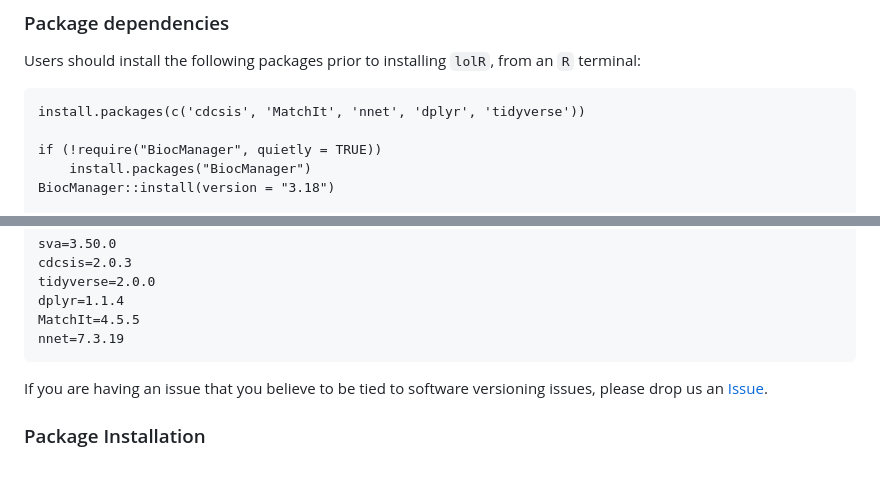
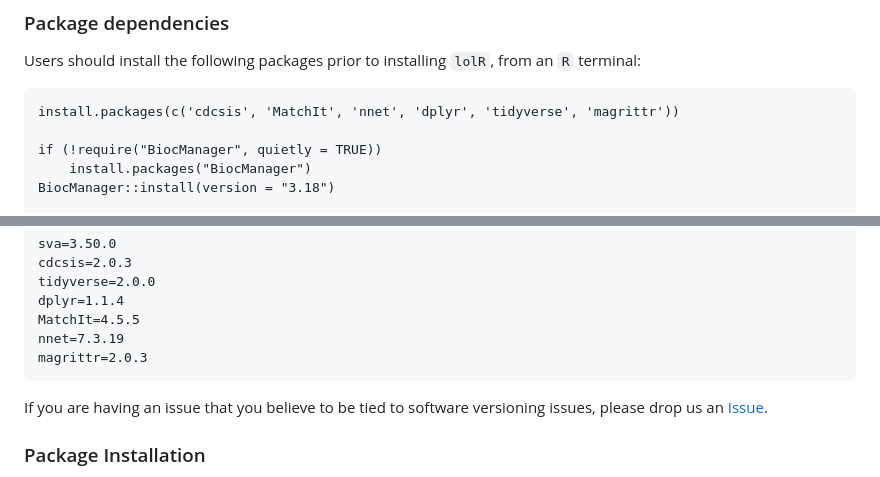
Before and after one commit to neurodata/causal_batch, a Markdown page: README.md, 2 parts joined by grey strips. Drawn GitHub-style.

````diff
--- a/README.md
+++ b/README.md
@@ -65,7 +65,7 @@ Before setting up the `causalBatch` package, users should have `R` version 4.2.0
 Users should install the following packages prior to installing `lolR`, from an `R` terminal:
 
 ```
-install.packages(c('cdcsis', 'MatchIt', 'nnet', 'dplyr', 'tidyverse'))
+install.packages(c('cdcsis', 'MatchIt', 'nnet', 'dplyr', 'tidyverse', 'magrittr'))
 
 if (!require("BiocManager", quietly = TRUE))
     install.packages("BiocManager")
@@ -84,6 +84,7 @@ tidyverse=2.0.0
 dplyr=1.1.4
 MatchIt=4.5.5
 nnet=7.3.19
+magrittr=2.0.3
 ```
 
 If you are having an issue that you believe to be tied to software versioning issues, please drop us an [Issue](https://github.com/neurodata/causal_batch/issues).
````
